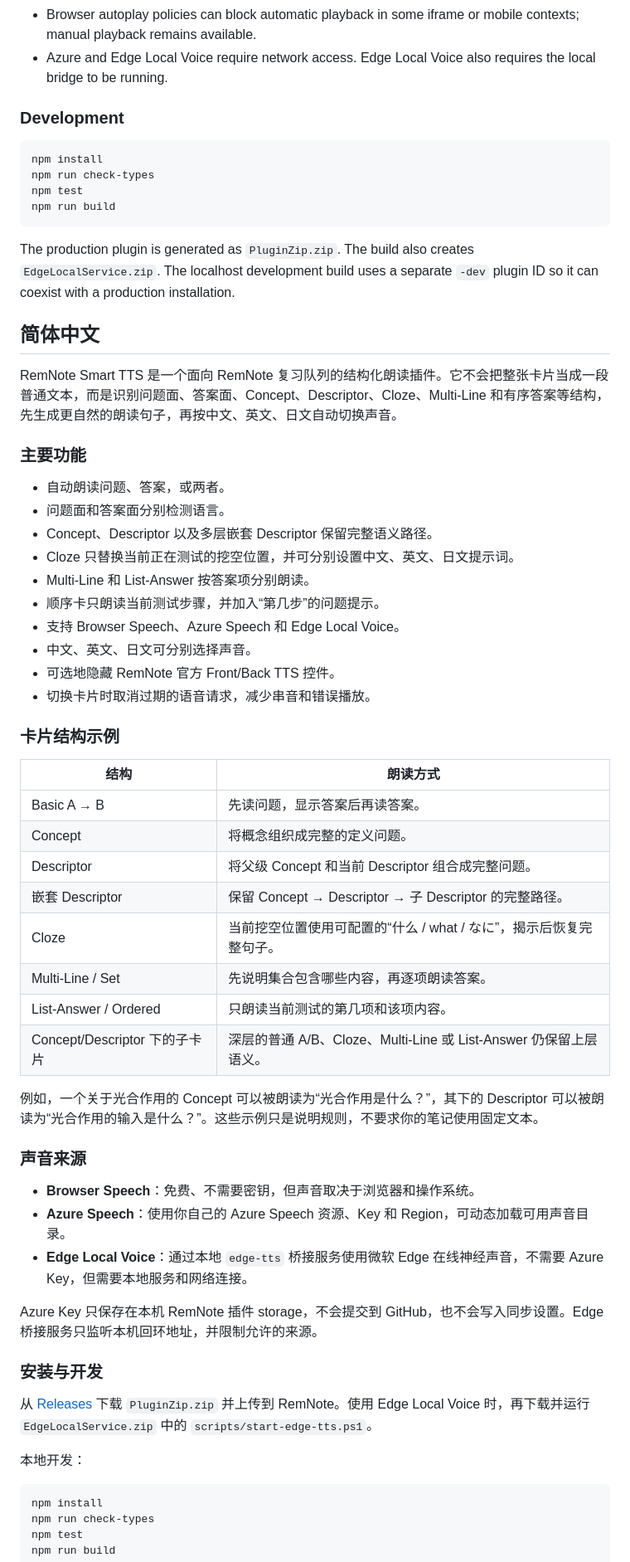
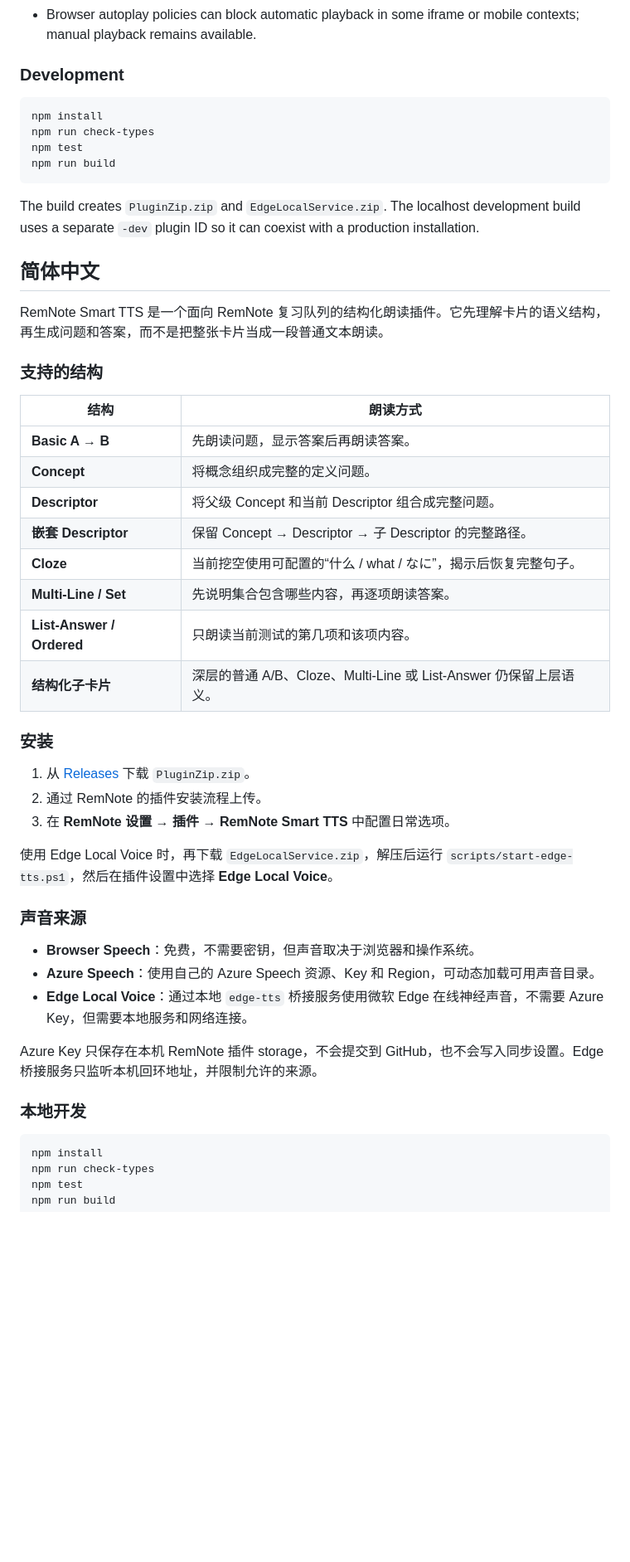
Before and after one commit to ObeyYourHeart/remnote-smart-tts, a Markdown page: README.md, the part around one of its changes. Shown at 83% size. Drawn GitHub-style; blank space fills up the shorter version.

````diff
--- a/README.md
+++ b/README.md
@@ -107,5 +121,4 @@ The public RemNote Plugin SDK does not provide a supported way to read or disabl
 - Browser autoplay policies can block automatic playback in some iframe or mobile contexts; manual playback remains available.
-- Azure and Edge Local Voice require network access. Edge Local Voice also requires the local bridge to be running.
 
 ### Development
 
@@ -116,53 +129,42 @@ npm test
 npm run build
 ```
 
-The production plugin is generated as `PluginZip.zip`. The build also creates `EdgeLocalService.zip`. The localhost development build uses a separate `-dev` plugin ID so it can coexist with a production installation.
+The build creates `PluginZip.zip` and `EdgeLocalService.zip`. The localhost development build uses a separate `-dev` plugin ID so it can coexist with a production installation.
 
 ## 简体中文
 
-RemNote Smart TTS 是一个面向 RemNote 复习队列的结构化朗读插件。它不会把整张卡片当成一段普通文本，而是识别问题面、答案面、Concept、Descriptor、Cloze、Multi-Line 和有序答案等结构，先生成更自然的朗读句子，再按中文、英文、日文自动切换声音。
+RemNote Smart TTS 是一个面向 RemNote 复习队列的结构化朗读插件。它先理解卡片的语义结构，再生成问题和答案，而不是把整张卡片当成一段普通文本朗读。
 
-### 主要功能
-
-- 自动朗读问题、答案，或两者。
-- 问题面和答案面分别检测语言。
-- Concept、Descriptor 以及多层嵌套 Descriptor 保留完整语义路径。
-- Cloze 只替换当前正在测试的挖空位置，并可分别设置中文、英文、日文提示词。
-- Multi-Line 和 List-Answer 按答案项分别朗读。
-- 顺序卡只朗读当前测试步骤，并加入“第几步”的问题提示。
-- 支持 Browser Speech、Azure Speech 和 Edge Local Voice。
-- 中文、英文、日文可分别选择声音。
-- 可选地隐藏 RemNote 官方 Front/Back TTS 控件。
-- 切换卡片时取消过期的语音请求，减少串音和错误播放。
-
-### 卡片结构示例
+### 支持的结构
 
 | 结构 | 朗读方式 |
 | --- | --- |
-| Basic A → B | 先读问题，显示答案后再读答案。 |
-| Concept | 将概念组织成完整的定义问题。 |
-| Descriptor | 将父级 Concept 和当前 Descriptor 组合成完整问题。 |
-| 嵌套 Descriptor | 保留 Concept → Descriptor → 子 Descriptor 的完整路径。 |
-| Cloze | 当前挖空位置使用可配置的“什么 / what / なに”，揭示后恢复完整句子。 |
-| Multi-Line / Set | 先说明集合包含哪些内容，再逐项朗读答案。 |
-| List-Answer / Ordered | 只朗读当前测试的第几项和该项内容。 |
-| Concept/Descriptor 下的子卡片 | 深层的普通 A/B、Cloze、Multi-Line 或 List-Answer 仍保留上层语义。 |
+| **Basic A → B** | 先朗读问题，显示答案后再朗读答案。 |
+| **Concept** | 将概念组织成完整的定义问题。 |
+| **Descriptor** | 将父级 Concept 和当前 Descriptor 组合成完整问题。 |
+| **嵌套 Descriptor** | 保留 Concept → Descriptor → 子 Descriptor 的完整路径。 |
+| **Cloze** | 当前挖空使用可配置的“什么 / what / なに”，揭示后恢复完整句子。 |
+| **Multi-Line / Set** | 先说明集合包含哪些内容，再逐项朗读答案。 |
+| **List-Answer / Ordered** | 只朗读当前测试的第几项和该项内容。 |
+| **结构化子卡片** | 深层的普通 A/B、Cloze、Multi-Line 或 List-Answer 仍保留上层语义。 |
 
-例如，一个关于光合作用的 Concept 可以被朗读为“光合作用是什么？”，其下的 Descriptor 可以被朗读为“光合作用的输入是什么？”。这些示例只是说明规则，不要求你的笔记使用固定文本。
+### 安装
+
+1. 从 [Releases](https://github.com/ObeyYourHeart/remnote-smart-tts/releases) 下载 `PluginZip.zip`。
+2. 通过 RemNote 的插件安装流程上传。
+3. 在 **RemNote 设置 → 插件 → RemNote Smart TTS** 中配置日常选项。
+
+使用 Edge Local Voice 时，再下载 `EdgeLocalService.zip`，解压后运行 `scripts/start-edge-tts.ps1`，然后在插件设置中选择 **Edge Local Voice**。
 
 ### 声音来源
 
-- **Browser Speech**：免费、不需要密钥，但声音取决于浏览器和操作系统。
-- **Azure Speech**：使用你自己的 Azure Speech 资源、Key 和 Region，可动态加载可用声音目录。
+- **Browser Speech**：免费，不需要密钥，但声音取决于浏览器和操作系统。
+- **Azure Speech**：使用自己的 Azure Speech 资源、Key 和 Region，可动态加载可用声音目录。
 - **Edge Local Voice**：通过本地 `edge-tts` 桥接服务使用微软 Edge 在线神经声音，不需要 Azure Key，但需要本地服务和网络连接。
 
 Azure Key 只保存在本机 RemNote 插件 storage，不会提交到 GitHub，也不会写入同步设置。Edge 桥接服务只监听本机回环地址，并限制允许的来源。
 
-### 安装与开发
-
-从 [Releases](https://github.com/ObeyYourHeart/remnote-smart-tts/releases) 下载 `PluginZip.zip` 并上传到 RemNote。使用 Edge Local Voice 时，再下载并运行 `EdgeLocalService.zip` 中的 `scripts/start-edge-tts.ps1`。
-
-本地开发：
+### 本地开发
 
 ```powershell
 npm install
````
Also changed, not shown: other parts of README.md (+80 -73 lines).
